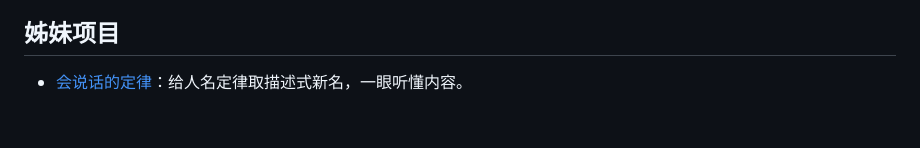
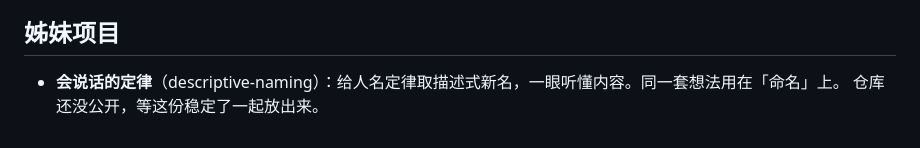
Before and after one commit to Snoop2023/plain-terms, a Markdown page: README.md, the part around the change. GitHub-like rendering.

```diff
--- a/README.md
+++ b/README.md
@@ -86,4 +86,5 @@ open _site/index.html        # 或者 python3 -m http.server -d _site 8000
 
 ## 姊妹项目
 
-- [会说话的定律](https://github.com/Snoop2023/descriptive-naming)：给人名定律取描述式新名，一眼听懂内容。
+- **会说话的定律**（descriptive-naming）：给人名定律取描述式新名，一眼听懂内容。同一套想法用在「命名」上。
+  仓库还没公开，等这份稳定了一起放出来。
```
